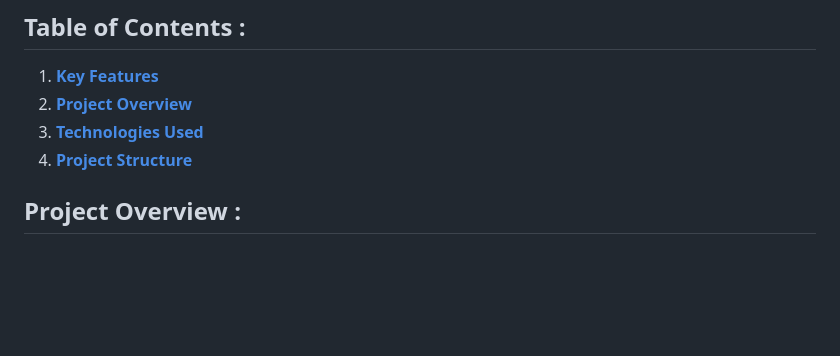
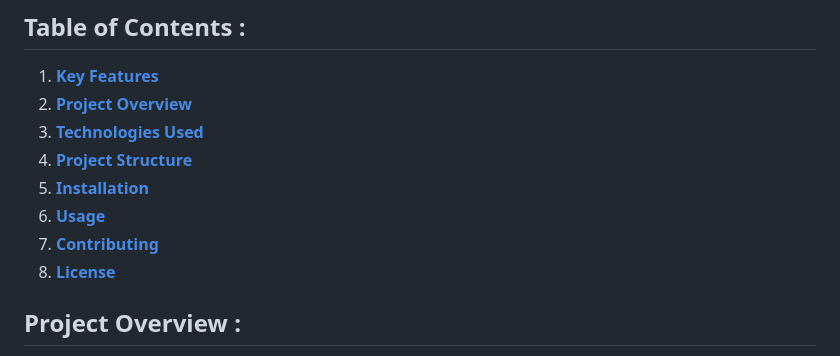
Before and after one commit to rakib-hasan-78/vanilla-js-slider, a Markdown page: readme.md, the part around the change. Drawn GitHub-style; blank space fills up the shorter version.

Commit message:
changes nav

```diff
--- a/readme.md
+++ b/readme.md
@@ -6,6 +6,10 @@ This project is a simple slider implemented using `HTML`, `CSS`, and `JavaScript
 1. **[Project Overview](##Project-Overview)**
 1. **[Technologies Used](##Technologies-Used)**
 1. **[Project Structure](##Project-Structure)**
+1. **[Installation](##Installation)**
+1. **[Usage](##Usage)**
+1. **[Contributing](##Contributing)**
+1. **[License](##License)**
  ## Project Overview :
 
 The Slider project consists of HTML files defining the structure of the slider, CSS files for styling, and JavaScript files for slider functionality. It utilizes Font Awesome for icons and Google Fonts for typography.
```
